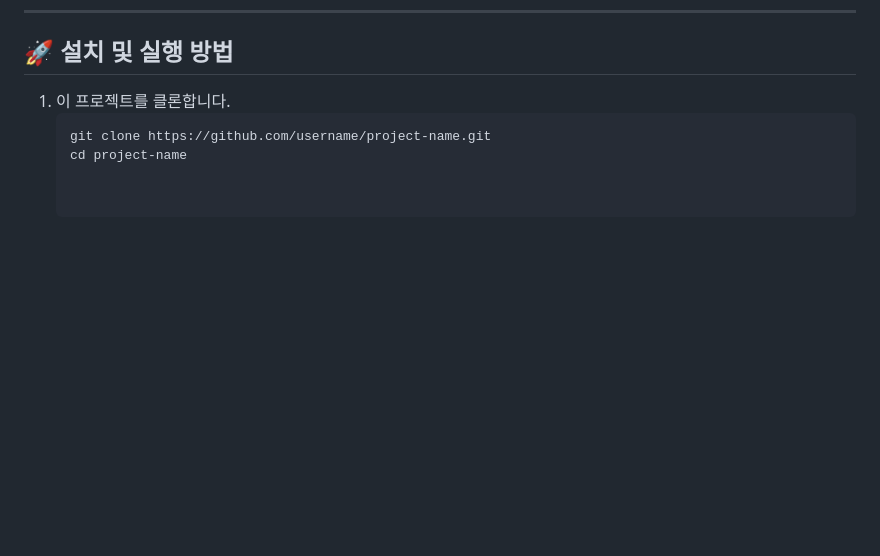
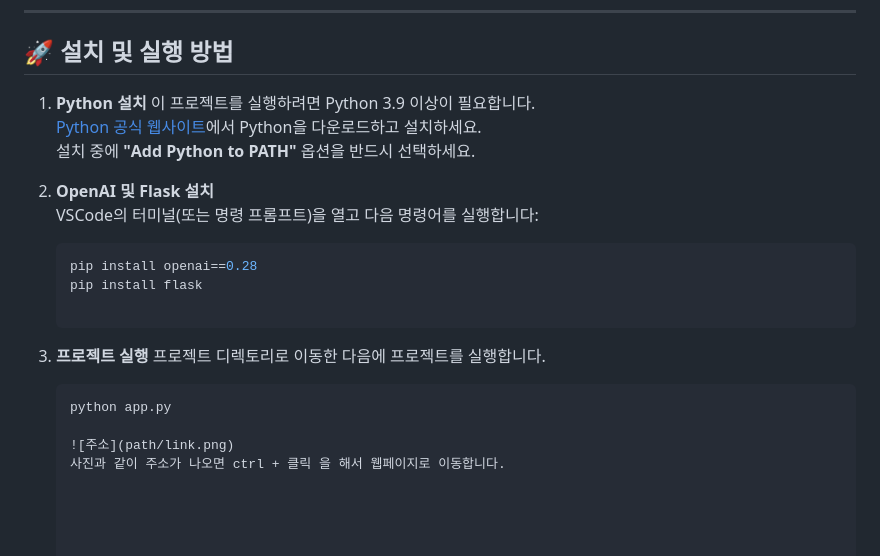
Before and after one commit to aqwo6333/-, a Markdown page: readme.md, the part around the change. Rendered like a GitHub page; blank space fills up the shorter version.

````diff
--- a/readme.md
+++ b/readme.md
@@ -40,7 +40,22 @@
 ---
 
 ## 🚀 설치 및 실행 방법
-1. 이 프로젝트를 클론합니다.
+
+1. **Python 설치**
+   이 프로젝트를 실행하려면 Python 3.9 이상이 필요합니다.
+   [Python 공식 웹사이트](https://www.python.org/downloads/)에서 Python을 다운로드하고 설치하세요.
+   설치 중에 **"Add Python to PATH"** 옵션을 반드시 선택하세요.
+
+2. **OpenAI 및 Flask 설치**
+   VSCode의 터미널(또는 명령 프롬프트)을 열고 다음 명령어를 실행합니다:
    ```bash
-   git clone https://github.com/username/project-name.git
-   cd project-name
+   pip install openai==0.28
+   pip install flask
+
+3. **프로젝트 실행**
+   프로젝트 디렉토리로 이동한 다음에 프로젝트를 실행합니다.
+   ```bash
+   python app.py
+
+   ![주소](path/link.png)
+   사진과 같이 주소가 나오면 ctrl + 클릭 을 해서 웹페이지로 이동합니다.
````
Also changed, not shown: path/link.png (added).
